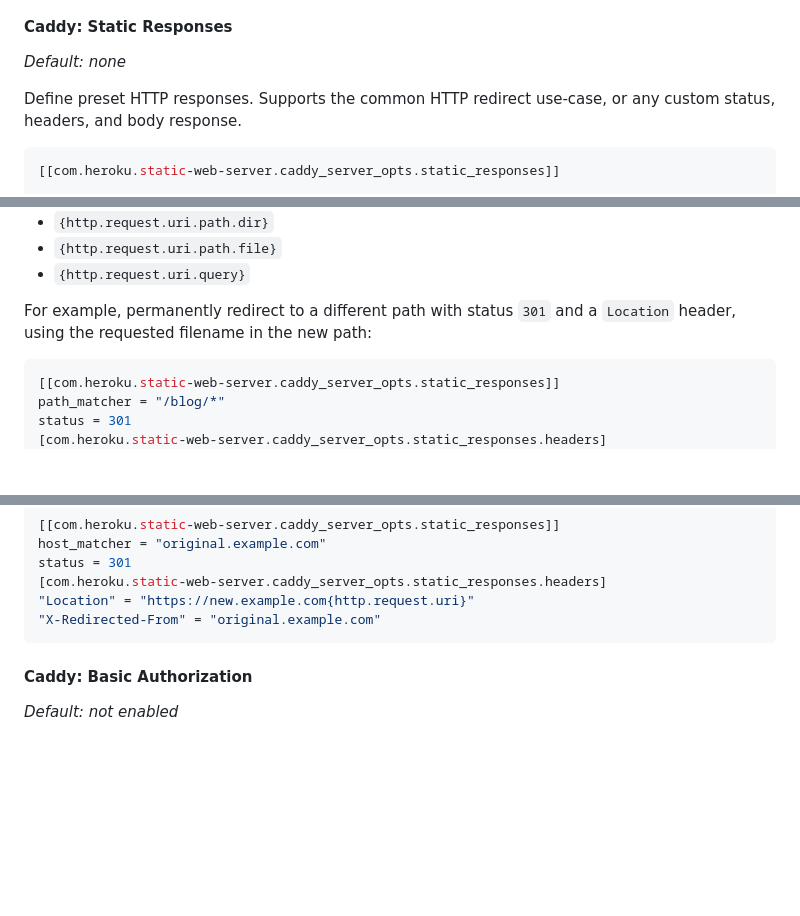
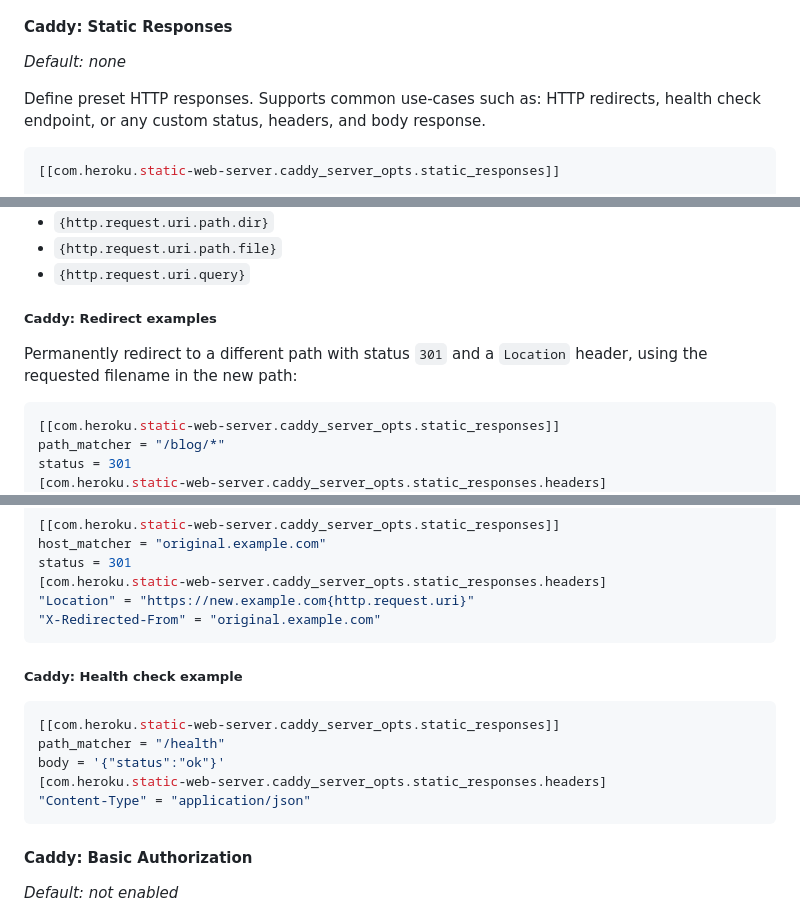
Before and after one commit to heroku/buildpacks-frontend-web, a Markdown page: buildpacks/static-web-server/README.md, 3 parts joined by grey strips. Rendered like a GitHub page; blank space fills up the shorter version.

Commit message:
Explain more redirects

````diff
--- a/buildpacks/static-web-server/README.md
+++ b/buildpacks/static-web-server/README.md
@@ -310,7 +310,7 @@ For example, a request to `example.com/support` will be tried in the document ro
 
 *Default: none*
 
-Define preset HTTP responses. Supports the common HTTP redirect use-case, or any custom status, headers, and body response.
+Define preset HTTP responses. Supports common use-cases such as: HTTP redirects, health check endpoint, or any custom status, headers, and body response.
 
 ```toml
 [[com.heroku.static-web-server.caddy_server_opts.static_responses]]
@@ -352,7 +352,9 @@ body = "I could be anything."
 - `{http.request.uri.path.file}`
 - `{http.request.uri.query}`
 
-For example, permanently redirect to a different path with status `301` and a `Location` header, using the requested filename in the new path:
+##### Caddy: Redirect examples
+
+Permanently redirect to a different path with status `301` and a `Location` header, using the requested filename in the new path:
 
 ```toml
 [[com.heroku.static-web-server.caddy_server_opts.static_responses]]
@@ -371,6 +373,16 @@ status = 301
 [com.heroku.static-web-server.caddy_server_opts.static_responses.headers]
 "Location" = "https://new.example.com{http.request.uri}"
 "X-Redirected-From" = "original.example.com"
+```
+
+##### Caddy: Health check example
+
+```toml
+[[com.heroku.static-web-server.caddy_server_opts.static_responses]]
+path_matcher = "/health"
+body = '{"status":"ok"}'
+[com.heroku.static-web-server.caddy_server_opts.static_responses.headers]
+"Content-Type" = "application/json"
 ```
 
 #### Caddy: Basic Authorization
````
